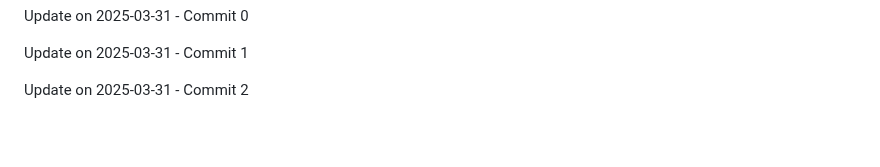
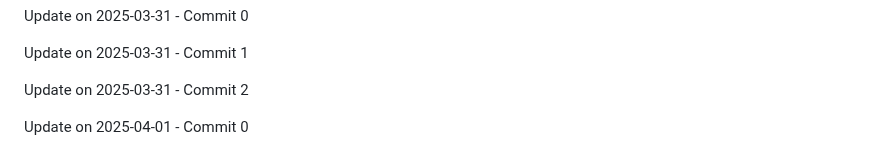
Before and after one commit to ghostrider-cloudd/Lock-Byte, a Markdown page: README.md, the part around the change. Rendered like a GitHub page; blank space fills up the shorter version.

Commit message:
Update on 2025-04-01 - Commit 0

```diff
--- a/README.md
+++ b/README.md
@@ -206,3 +206,5 @@ Update on 2025-03-31 - Commit 0
 Update on 2025-03-31 - Commit 1
 
 Update on 2025-03-31 - Commit 2
+
+Update on 2025-04-01 - Commit 0
```
